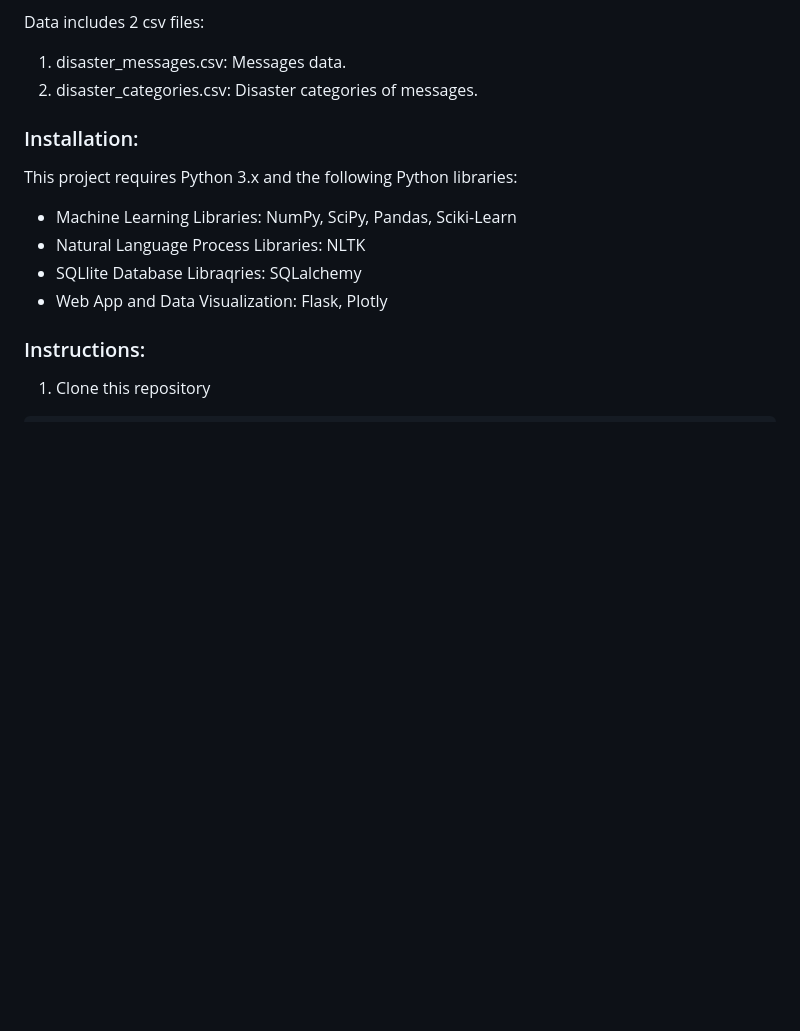
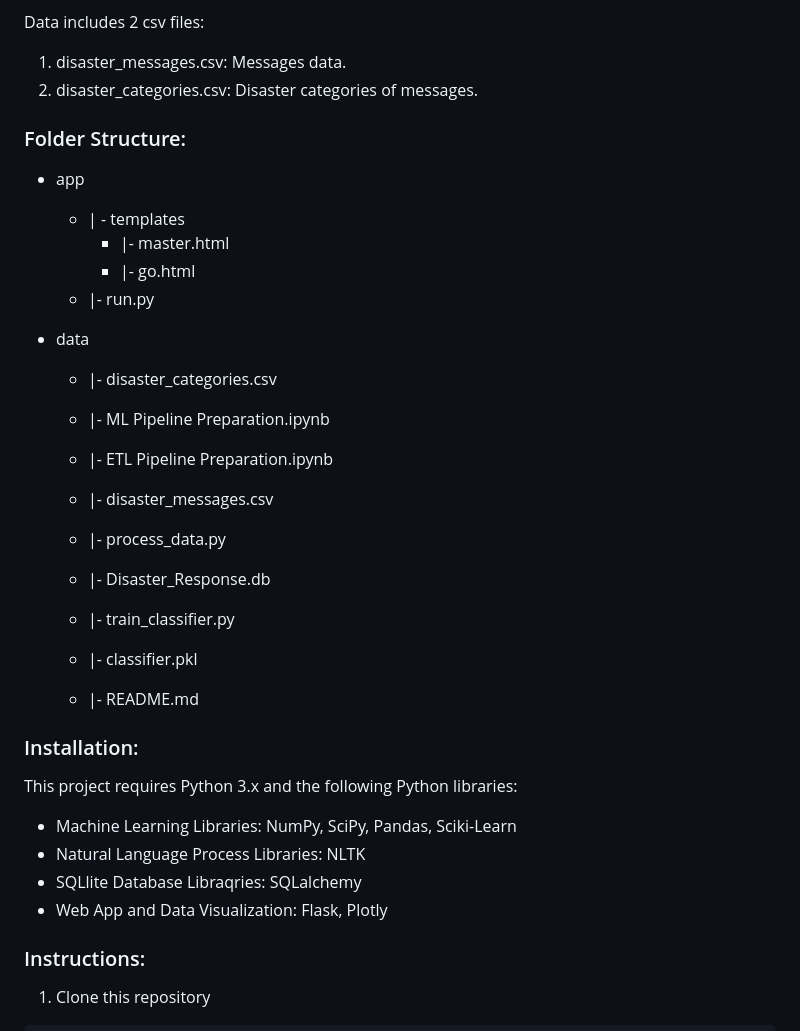
Before and after one commit to AbdulazizAlhaddab/Disaster-Response-Pipeline, a Markdown page: README.md, the part around the change. GitHub-like rendering; blank space fills up the shorter version.

```diff
--- a/README.md
+++ b/README.md
@@ -19,6 +19,28 @@ Data includes 2 csv files:
 1. disaster_messages.csv: Messages data.
 2. disaster_categories.csv: Disaster categories of messages.
 
+### Folder Structure:
+
+* app
+    * | - templates
+        * |- master.html
+        * |- go.html
+    * |- run.py
+
+* data
+   * |- disaster_categories.csv
+   * |- ML Pipeline Preparation.ipynb
+   * |- ETL Pipeline Preparation.ipynb
+   * |- disaster_messages.csv
+   * |- process_data.py
+   * |- Disaster_Response.db
+
+
+   * |- train_classifier.py
+   * |- classifier.pkl
+
+    * |- README.md
+
 ### Installation:
 
 This project requires Python 3.x and the following Python libraries:
@@ -27,6 +49,7 @@ This project requires Python 3.x and the following Python libraries:
 * Natural Language Process Libraries: NLTK
 * SQLlite Database Libraqries: SQLalchemy
 * Web App and Data Visualization: Flask, Plotly
+
 
 ### Instructions:
 
```
